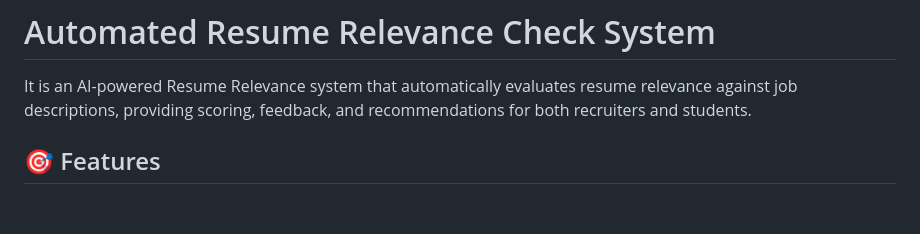
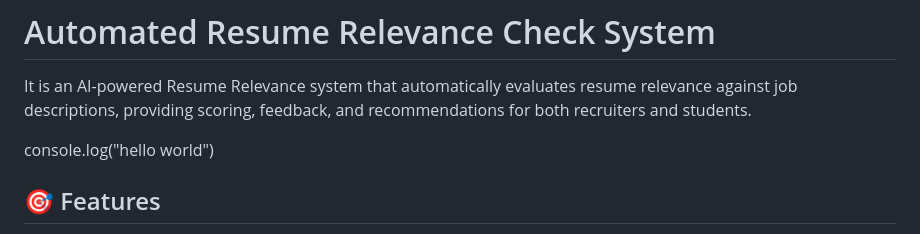
Before and after one commit to SmrutiBhuyan/Automated-Resume-Relevance-Check-System, a Markdown page: README.md, the part around the change. Rendered like a GitHub page; blank space fills up the shorter version.

```diff
--- a/README.md
+++ b/README.md
@@ -2,6 +2,7 @@
 
 It is an AI-powered Resume Relevance system that automatically evaluates resume relevance against job descriptions, providing scoring, feedback, and recommendations for both recruiters and students.
 
+console.log("hello world")
 ## 🎯 Features
 
 - **Automated Resume Parsing**: Extract structured data from PDF and DOCX resumes
```
